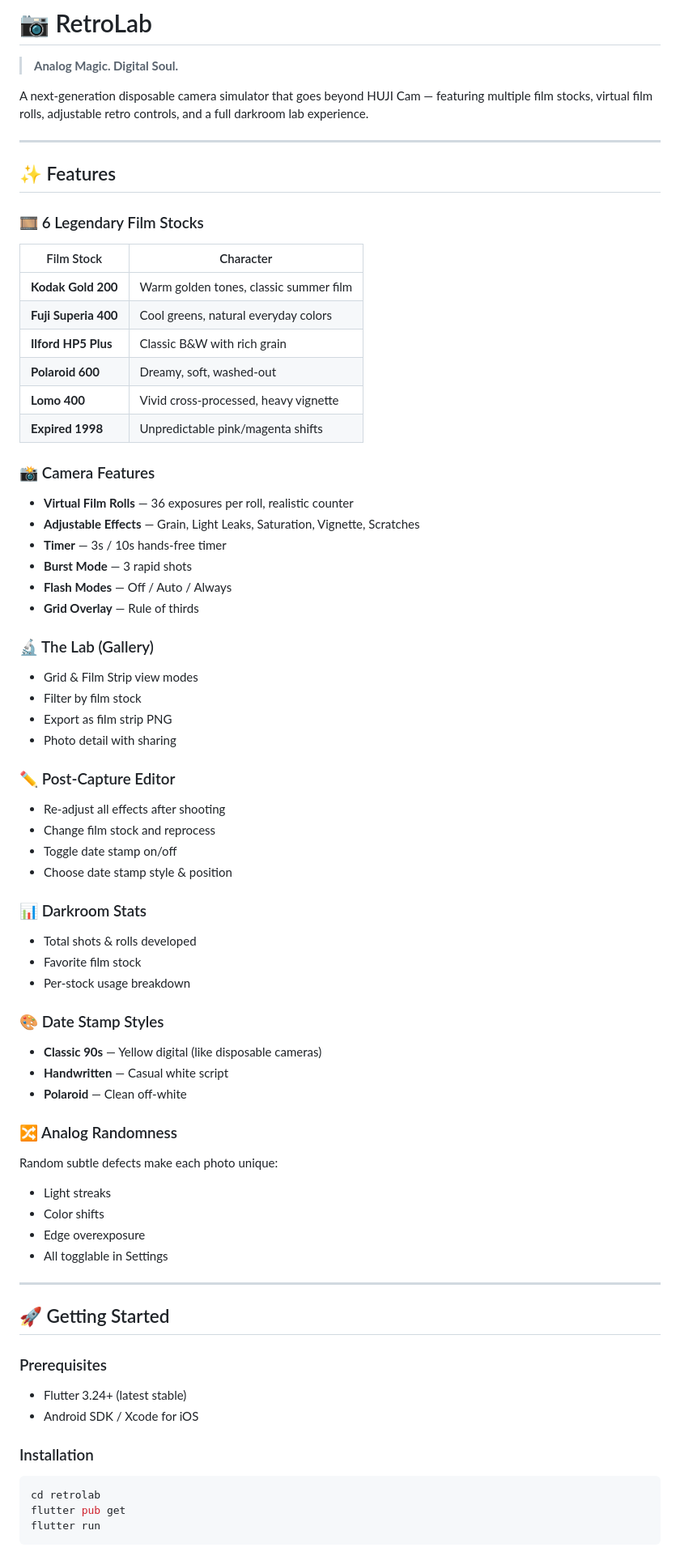
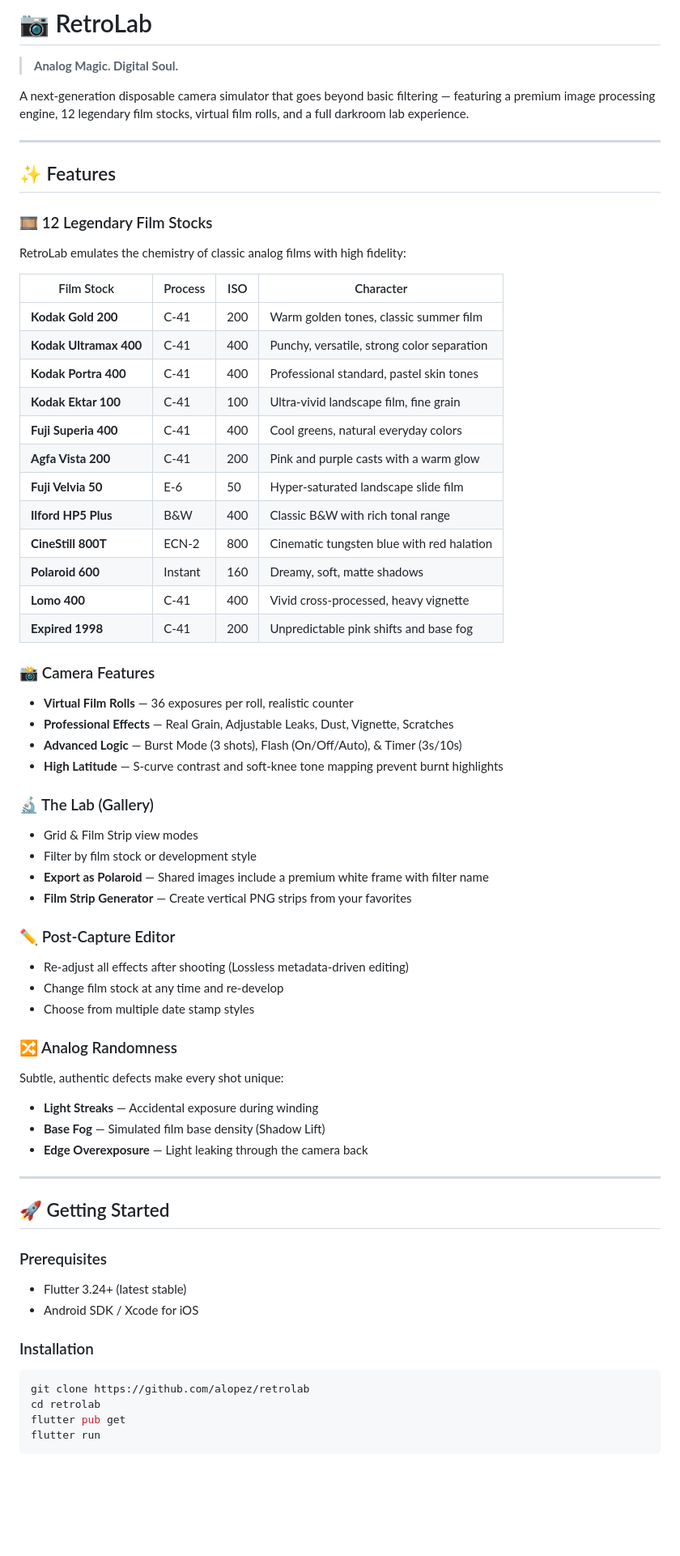
Before and after one commit to AlvaroLopezLoayza/RetroLab, a Markdown page: README.md, the part around one of its changes. Shown at 81% size. Rendered like a GitHub page; blank space fills up the shorter version.

````diff
--- a/README.md
+++ b/README.md
@@ -2,58 +2,52 @@
 
 > **Analog Magic. Digital Soul.**
 
-A next-generation disposable camera simulator that goes beyond HUJI Cam — featuring multiple film stocks, virtual film rolls, adjustable retro controls, and a full darkroom lab experience.
+A next-generation disposable camera simulator that goes beyond basic filtering — featuring a premium image processing engine, 12 legendary film stocks, virtual film rolls, and a full darkroom lab experience.
 
 ---
 
 ## ✨ Features
 
-### 🎞️ 6 Legendary Film Stocks
-| Film Stock | Character |
-|---|---|
-| **Kodak Gold 200** | Warm golden tones, classic summer film |
-| **Fuji Superia 400** | Cool greens, natural everyday colors |
-| **Ilford HP5 Plus** | Classic B&W with rich grain |
-| **Polaroid 600** | Dreamy, soft, washed-out |
-| **Lomo 400** | Vivid cross-processed, heavy vignette |
-| **Expired 1998** | Unpredictable pink/magenta shifts |
+### 🎞️ 12 Legendary Film Stocks
+RetroLab emulates the chemistry of classic analog films with high fidelity:
+
+| Film Stock | Process | ISO | Character |
+|---|---|---|---|
+| **Kodak Gold 200** | C-41 | 200 | Warm golden tones, classic summer film |
+| **Kodak Ultramax 400** | C-41 | 400 | Punchy, versatile, strong color separation |
+| **Kodak Portra 400** | C-41 | 400 | Professional standard, pastel skin tones |
+| **Kodak Ektar 100** | C-41 | 100 | Ultra-vivid landscape film, fine grain |
+| **Fuji Superia 400** | C-41 | 400 | Cool greens, natural everyday colors |
+| **Agfa Vista 200** | C-41 | 200 | Pink and purple casts with a warm glow |
+| **Fuji Velvia 50** | E-6 | 50 | Hyper-saturated landscape slide film |
+| **Ilford HP5 Plus** | B&W | 400 | Classic B&W with rich tonal range |
+| **CineStill 800T** | ECN-2 | 800 | Cinematic tungsten blue with red halation |
+| **Polaroid 600** | Instant | 160 | Dreamy, soft, matte shadows |
+| **Lomo 400** | C-41 | 400 | Vivid cross-processed, heavy vignette |
+| **Expired 1998** | C-41 | 200 | Unpredictable pink shifts and base fog |
 
 ### 📸 Camera Features
 - **Virtual Film Rolls** — 36 exposures per roll, realistic counter
-- **Adjustable Effects** — Grain, Light Leaks, Saturation, Vignette, Scratches
-- **Timer** — 3s / 10s hands-free timer
-- **Burst Mode** — 3 rapid shots
-- **Flash Modes** — Off / Auto / Always
-- **Grid Overlay** — Rule of thirds
+- **Professional Effects** — Real Grain, Adjustable Leaks, Dust, Vignette, Scratches
+- **Advanced Logic** — Burst Mode (3 shots), Flash (On/Off/Auto), & Timer (3s/10s)
+- **High Latitude** — S-curve contrast and soft-knee tone mapping prevent burnt highlights
 
 ### 🔬 The Lab (Gallery)
 - Grid & Film Strip view modes
-- Filter by film stock
-- Export as film strip PNG
-- Photo detail with sharing
+- Filter by film stock or development style
+- **Export as Polaroid** — Shared images include a premium white frame with filter name
+- **Film Strip Generator** — Create vertical PNG strips from your favorites
 
 ### ✏️ Post-Capture Editor
-- Re-adjust all effects after shooting
-- Change film stock and reprocess
-- Toggle date stamp on/off
-- Choose date stamp style & position
-
-### 📊 Darkroom Stats
-- Total shots & rolls developed
-- Favorite film stock
-- Per-stock usage breakdown
-
-### 🎨 Date Stamp Styles
-- **Classic 90s** — Yellow digital (like disposable cameras)
-- **Handwritten** — Casual white script
-- **Polaroid** — Clean off-white
+- Re-adjust all effects after shooting (Lossless metadata-driven editing)
+- Change film stock at any time and re-develop
+- Choose from multiple date stamp styles
 
 ### 🔀 Analog Randomness
-Random subtle defects make each photo unique:
-- Light streaks
-- Color shifts
-- Edge overexposure
-- All togglable in Settings
+Subtle, authentic defects make every shot unique:
+- **Light Streaks** — Accidental exposure during winding
+- **Base Fog** — Simulated film base density (Shadow Lift)
+- **Edge Overexposure** — Light leaking through the camera back
 
 ---
 
@@ -65,6 +59,7 @@ Random subtle defects make each photo unique:
 
 ### Installation
 ```bash
+git clone https://github.com/alopez/retrolab
 cd retrolab
 flutter pub get
 flutter run
````
Also changed, not shown: other parts of README.md (+42 -127 lines).
